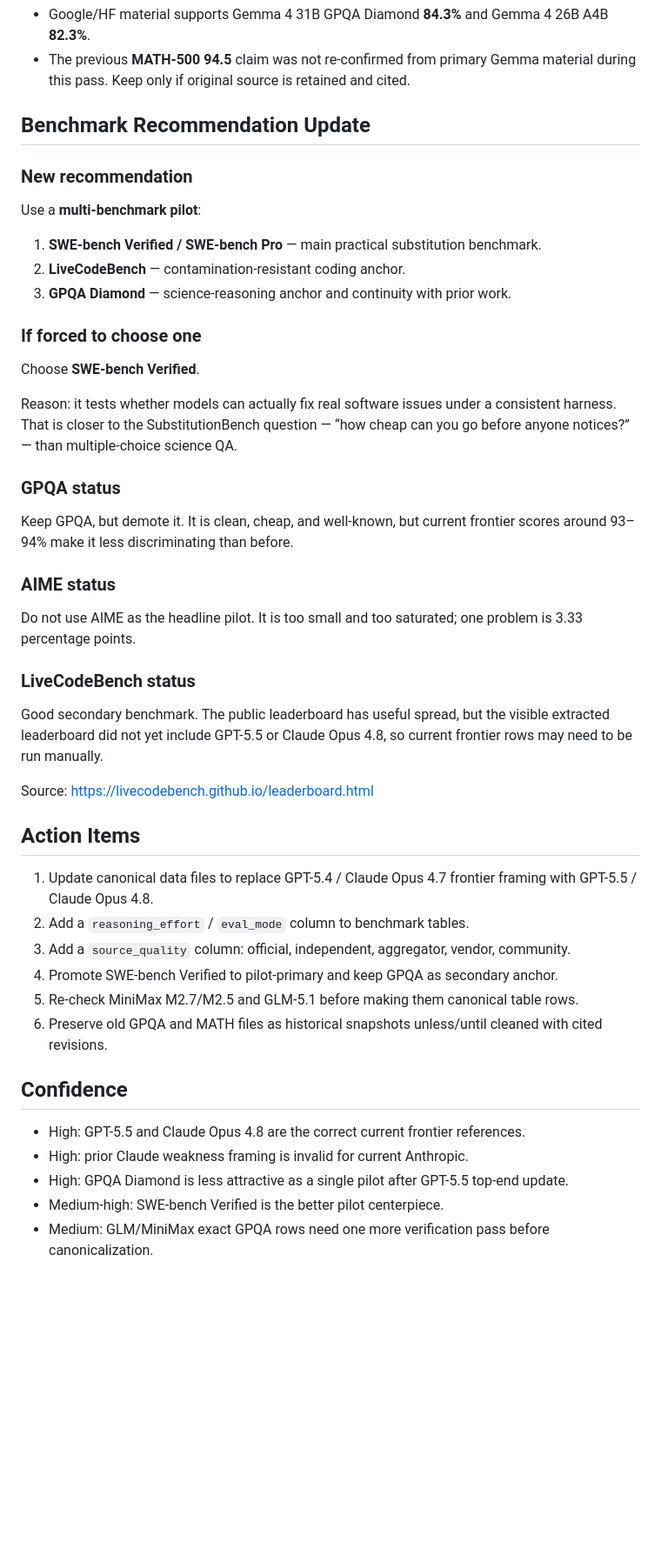
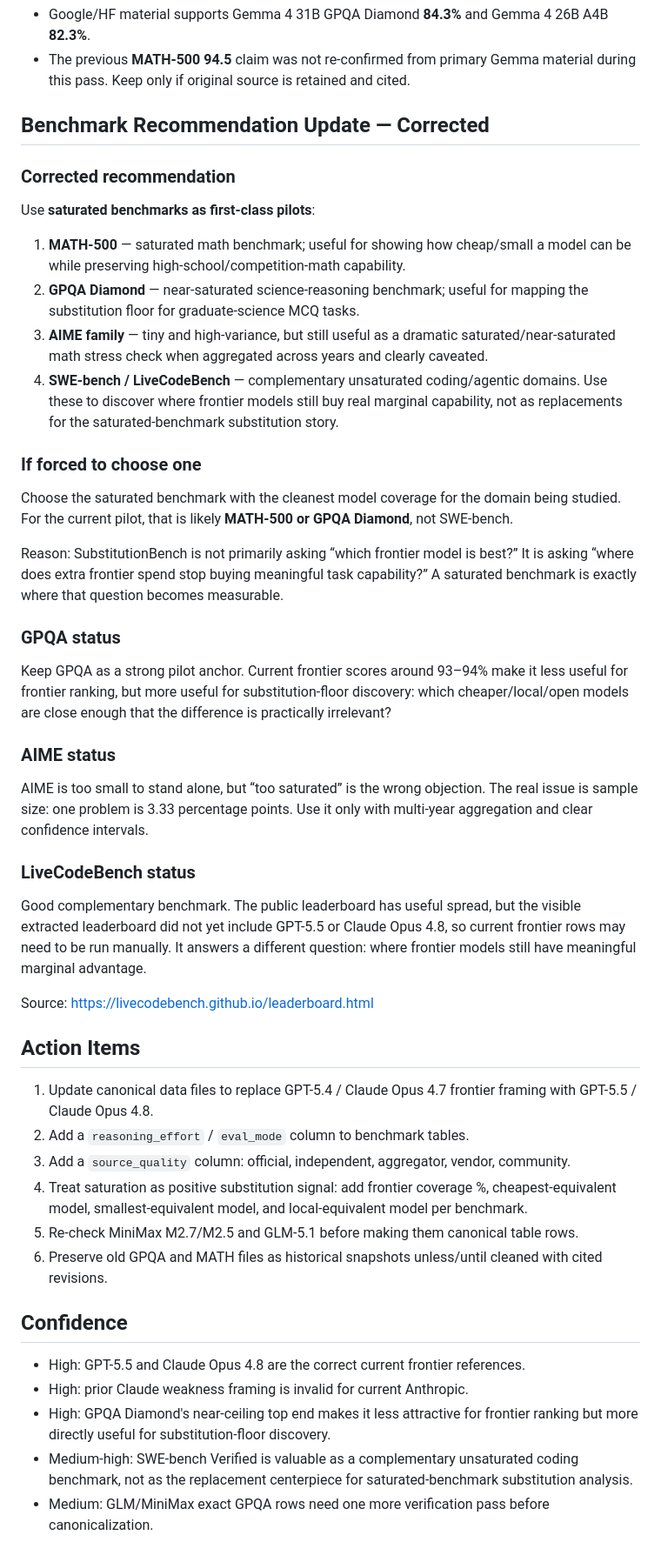
Before and after one commit to Whamp/substitutionbench, a Markdown page: data/gpt55-delegate-research-audit-2026-05-31.md, the part around one of its changes. Shown at 87% size. GitHub-like rendering; blank space fills up the shorter version.

Commit message:
docs: correct SubstitutionBench saturation framing

```diff
--- a/data/gpt55-delegate-research-audit-2026-05-31.md
+++ b/data/gpt55-delegate-research-audit-2026-05-31.md
@@ -111,33 +111,34 @@ Important caveat: Vals page has an inconsistent narrative line saying GPT-5.5 le
 - Google/HF material supports Gemma 4 31B GPQA Diamond **84.3%** and Gemma 4 26B A4B **82.3%**.
 - The previous **MATH-500 94.5** claim was not re-confirmed from primary Gemma material during this pass. Keep only if original source is retained and cited.
 
-## Benchmark Recommendation Update
+## Benchmark Recommendation Update — Corrected
 
-### New recommendation
+### Corrected recommendation
 
-Use a **multi-benchmark pilot**:
+Use **saturated benchmarks as first-class pilots**:
 
-1. **SWE-bench Verified / SWE-bench Pro** — main practical substitution benchmark.
-2. **LiveCodeBench** — contamination-resistant coding anchor.
-3. **GPQA Diamond** — science-reasoning anchor and continuity with prior work.
+1. **MATH-500** — saturated math benchmark; useful for showing how cheap/small a model can be while preserving high-school/competition-math capability.
+2. **GPQA Diamond** — near-saturated science-reasoning benchmark; useful for mapping the substitution floor for graduate-science MCQ tasks.
+3. **AIME family** — tiny and high-variance, but still useful as a dramatic saturated/near-saturated math stress check when aggregated across years and clearly caveated.
+4. **SWE-bench / LiveCodeBench** — complementary unsaturated coding/agentic domains. Use these to discover where frontier models still buy real marginal capability, not as replacements for the saturated-benchmark substitution story.
 
 ### If forced to choose one
 
-Choose **SWE-bench Verified**.
+Choose the saturated benchmark with the cleanest model coverage for the domain being studied. For the current pilot, that is likely **MATH-500 or GPQA Diamond**, not SWE-bench.
 
-Reason: it tests whether models can actually fix real software issues under a consistent harness. That is closer to the SubstitutionBench question — “how cheap can you go before anyone notices?” — than multiple-choice science QA.
+Reason: SubstitutionBench is not primarily asking “which frontier model is best?” It is asking “where does extra frontier spend stop buying meaningful task capability?” A saturated benchmark is exactly where that question becomes measurable.
 
 ### GPQA status
 
-Keep GPQA, but demote it. It is clean, cheap, and well-known, but current frontier scores around 93–94% make it less discriminating than before.
+Keep GPQA as a strong pilot anchor. Current frontier scores around 93–94% make it less useful for frontier ranking, but more useful for substitution-floor discovery: which cheaper/local/open models are close enough that the difference is practically irrelevant?
 
 ### AIME status
 
-Do not use AIME as the headline pilot. It is too small and too saturated; one problem is 3.33 percentage points.
+AIME is too small to stand alone, but “too saturated” is the wrong objection. The real issue is sample size: one problem is 3.33 percentage points. Use it only with multi-year aggregation and clear confidence intervals.
 
 ### LiveCodeBench status
 
-Good secondary benchmark. The public leaderboard has useful spread, but the visible extracted leaderboard did not yet include GPT-5.5 or Claude Opus 4.8, so current frontier rows may need to be run manually.
+Good complementary benchmark. The public leaderboard has useful spread, but the visible extracted leaderboard did not yet include GPT-5.5 or Claude Opus 4.8, so current frontier rows may need to be run manually. It answers a different question: where frontier models still have meaningful marginal advantage.
 
 Source: https://livecodebench.github.io/leaderboard.html
 
@@ -146,7 +147,7 @@ Source: https://livecodebench.github.io/leaderboard.html
 1. Update canonical data files to replace GPT-5.4 / Claude Opus 4.7 frontier framing with GPT-5.5 / Claude Opus 4.8.
 2. Add a `reasoning_effort` / `eval_mode` column to benchmark tables.
 3. Add a `source_quality` column: official, independent, aggregator, vendor, community.
-4. Promote SWE-bench Verified to pilot-primary and keep GPQA as secondary anchor.
+4. Treat saturation as positive substitution signal: add frontier coverage %, cheapest-equivalent model, smallest-equivalent model, and local-equivalent model per benchmark.
 5. Re-check MiniMax M2.7/M2.5 and GLM-5.1 before making them canonical table rows.
 6. Preserve old GPQA and MATH files as historical snapshots unless/until cleaned with cited revisions.
 
@@ -154,6 +155,6 @@ Source: https://livecodebench.github.io/leaderboard.html
 
 - High: GPT-5.5 and Claude Opus 4.8 are the correct current frontier references.
 - High: prior Claude weakness framing is invalid for current Anthropic.
-- High: GPQA Diamond is less attractive as a single pilot after GPT-5.5 top-end update.
-- Medium-high: SWE-bench Verified is the better pilot centerpiece.
+- High: GPQA Diamond's near-ceiling top end makes it less attractive for frontier ranking but more directly useful for substitution-floor discovery.
+- Medium-high: SWE-bench Verified is valuable as a complementary unsaturated coding benchmark, not as the replacement centerpiece for saturated-benchmark substitution analysis.
 - Medium: GLM/MiniMax exact GPQA rows need one more verification pass before canonicalization.
```
Also changed, not shown: other parts of data/gpt55-delegate-research-audit-2026-05-31.md (+3 -3 lines).
